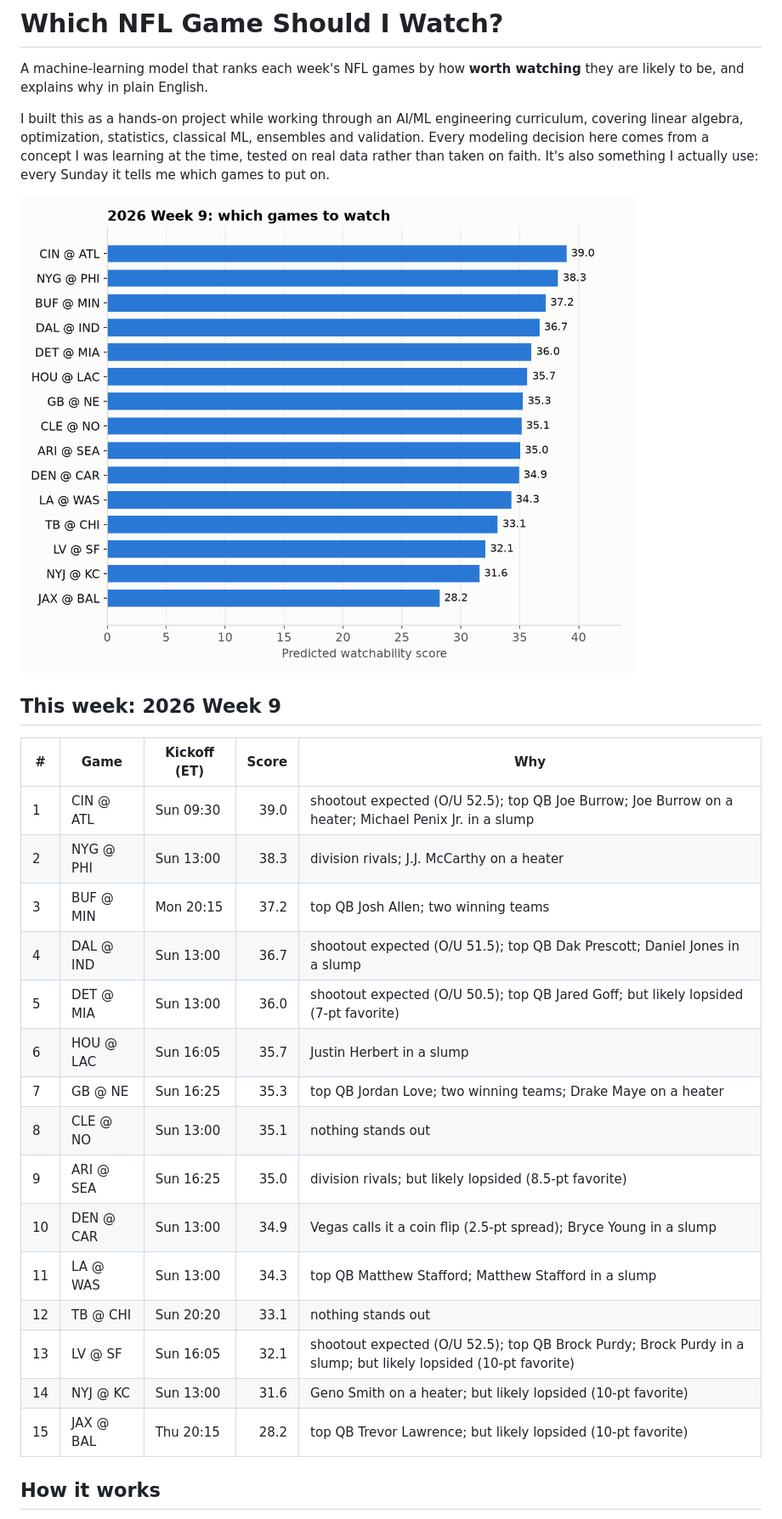
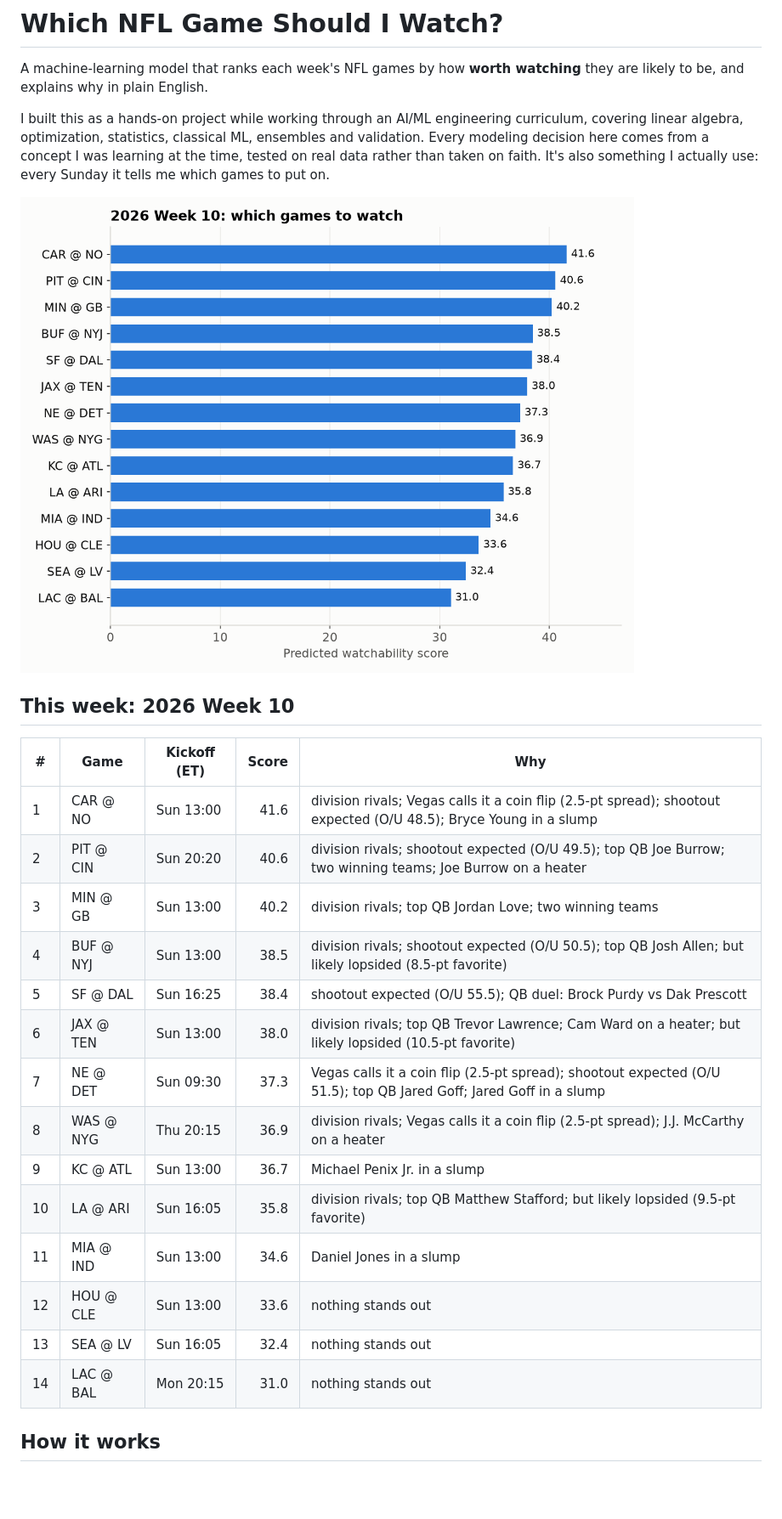
Before and after one commit to arisal11/WatchabilityProj, a Markdown page: README.md, the part around the change. Shown at 85% size. GitHub-like rendering; pictures changed too: docs/week10.png (added), docs/week9.png (deleted); blank space fills up the shorter version.

Commit message:
Update README and charts to 2026 Week 10
Co-Authored-By: Claude Opus 5.5 <noreply@anthropic.com>

```diff
--- a/README.md
+++ b/README.md
@@ -4,27 +4,26 @@ A machine-learning model that ranks each week's NFL games by how **worth watchin
 
 I built this as a hands-on project while working through an AI/ML engineering curriculum, covering linear algebra, optimization, statistics, classical ML, ensembles and validation. Every modeling decision here comes from a concept I was learning at the time, tested on real data rather than taken on faith. It's also something I actually use: every Sunday it tells me which games to put on.
 
-![2026 Week 9 rankings](docs/week9.png)
+![2026 Week 10 rankings](docs/week10.png)
 
-## This week: 2026 Week 9
+## This week: 2026 Week 10
 
 | # | Game | Kickoff (ET) | Score | Why |
 |---|------|-------------|------:|-----|
-| 1 | CIN @ ATL | Sun 09:30 | 39.0 | shootout expected (O/U 52.5); top QB Joe Burrow; Joe Burrow on a heater; Michael Penix Jr. in a slump |
-| 2 | NYG @ PHI | Sun 13:00 | 38.3 | division rivals; J.J. McCarthy on a heater |
-| 3 | BUF @ MIN | Mon 20:15 | 37.2 | top QB Josh Allen; two winning teams |
-| 4 | DAL @ IND | Sun 13:00 | 36.7 | shootout expected (O/U 51.5); top QB Dak Prescott; Daniel Jones in a slump |
-| 5 | DET @ MIA | Sun 13:00 | 36.0 | shootout expected (O/U 50.5); top QB Jared Goff; but likely lopsided (7-pt favorite) |
-| 6 | HOU @ LAC | Sun 16:05 | 35.7 | Justin Herbert in a slump |
-| 7 | GB @ NE | Sun 16:25 | 35.3 | top QB Jordan Love; two winning teams; Drake Maye on a heater |
-| 8 | CLE @ NO | Sun 13:00 | 35.1 | nothing stands out |
-| 9 | ARI @ SEA | Sun 16:25 | 35.0 | division rivals; but likely lopsided (8.5-pt favorite) |
-| 10 | DEN @ CAR | Sun 13:00 | 34.9 | Vegas calls it a coin flip (2.5-pt spread); Bryce Young in a slump |
-| 11 | LA @ WAS | Sun 13:00 | 34.3 | top QB Matthew Stafford; Matthew Stafford in a slump |
-| 12 | TB @ CHI | Sun 20:20 | 33.1 | nothing stands out |
-| 13 | LV @ SF | Sun 16:05 | 32.1 | shootout expected (O/U 52.5); top QB Brock Purdy; Brock Purdy in a slump; but likely lopsided (10-pt favorite) |
-| 14 | NYJ @ KC | Sun 13:00 | 31.6 | Geno Smith on a heater; but likely lopsided (10-pt favorite) |
-| 15 | JAX @ BAL | Thu 20:15 | 28.2 | top QB Trevor Lawrence; but likely lopsided (10-pt favorite) |
+| 1 | CAR @ NO | Sun 13:00 | 41.6 | division rivals; Vegas calls it a coin flip (2.5-pt spread); shootout expected (O/U 48.5); Bryce Young in a slump |
+| 2 | PIT @ CIN | Sun 20:20 | 40.6 | division rivals; shootout expected (O/U 49.5); top QB Joe Burrow; two winning teams; Joe Burrow on a heater |
+| 3 | MIN @ GB | Sun 13:00 | 40.2 | division rivals; top QB Jordan Love; two winning teams |
+| 4 | BUF @ NYJ | Sun 13:00 | 38.5 | division rivals; shootout expected (O/U 50.5); top QB Josh Allen; but likely lopsided (8.5-pt favorite) |
+| 5 | SF @ DAL | Sun 16:25 | 38.4 | shootout expected (O/U 55.5); QB duel: Brock Purdy vs Dak Prescott |
+| 6 | JAX @ TEN | Sun 13:00 | 38.0 | division rivals; top QB Trevor Lawrence; Cam Ward on a heater; but likely lopsided (10.5-pt favorite) |
+| 7 | NE @ DET | Sun 09:30 | 37.3 | Vegas calls it a coin flip (2.5-pt spread); shootout expected (O/U 51.5); top QB Jared Goff; Jared Goff in a slump |
+| 8 | WAS @ NYG | Thu 20:15 | 36.9 | division rivals; Vegas calls it a coin flip (2.5-pt spread); J.J. McCarthy on a heater |
+| 9 | KC @ ATL | Sun 13:00 | 36.7 | Michael Penix Jr. in a slump |
+| 10 | LA @ ARI | Sun 16:05 | 35.8 | division rivals; top QB Matthew Stafford; but likely lopsided (9.5-pt favorite) |
+| 11 | MIA @ IND | Sun 13:00 | 34.6 | Daniel Jones in a slump |
+| 12 | HOU @ CLE | Sun 13:00 | 33.6 | nothing stands out |
+| 13 | SEA @ LV | Sun 16:05 | 32.4 | nothing stands out |
+| 14 | LAC @ BAL | Mon 20:15 | 31.0 | nothing stands out |
 
 ## How it works
 
```
